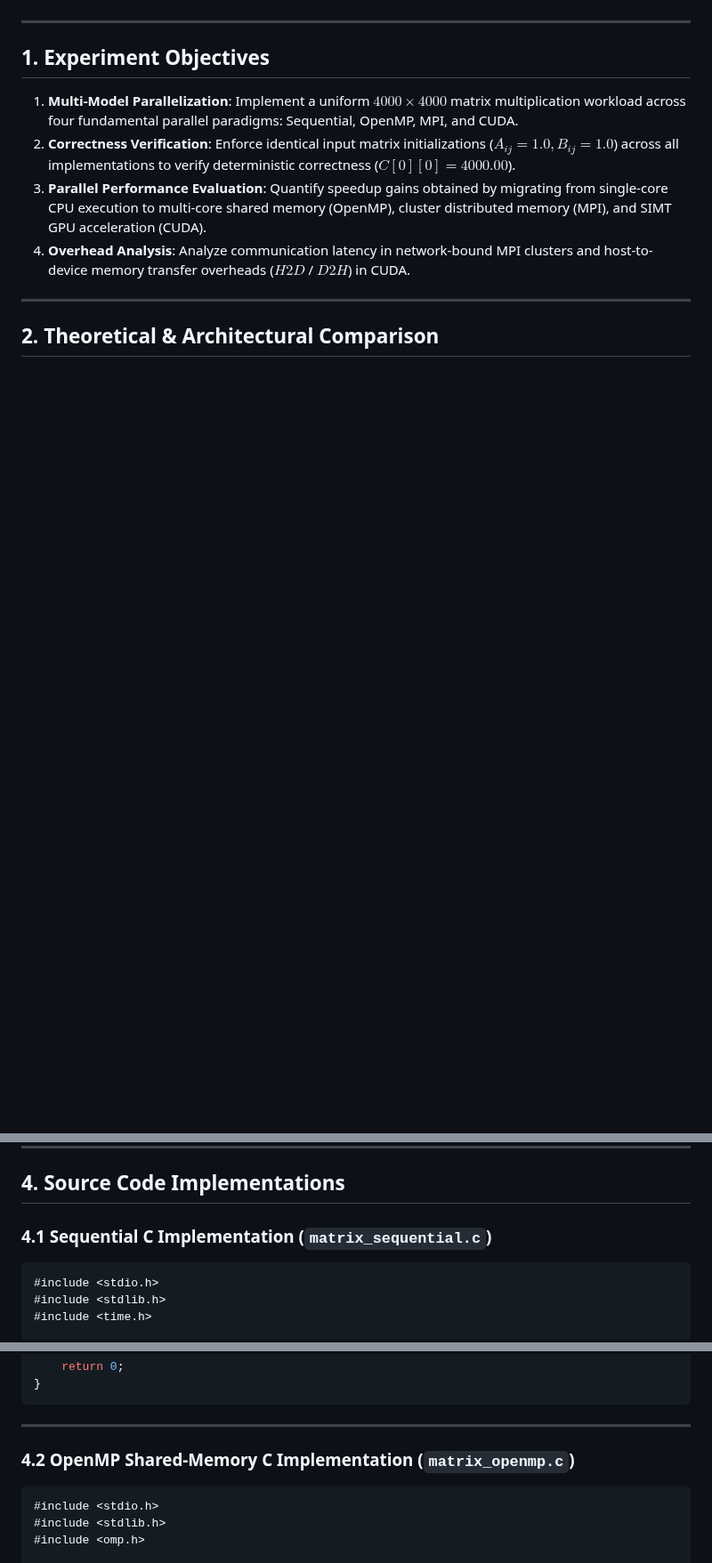
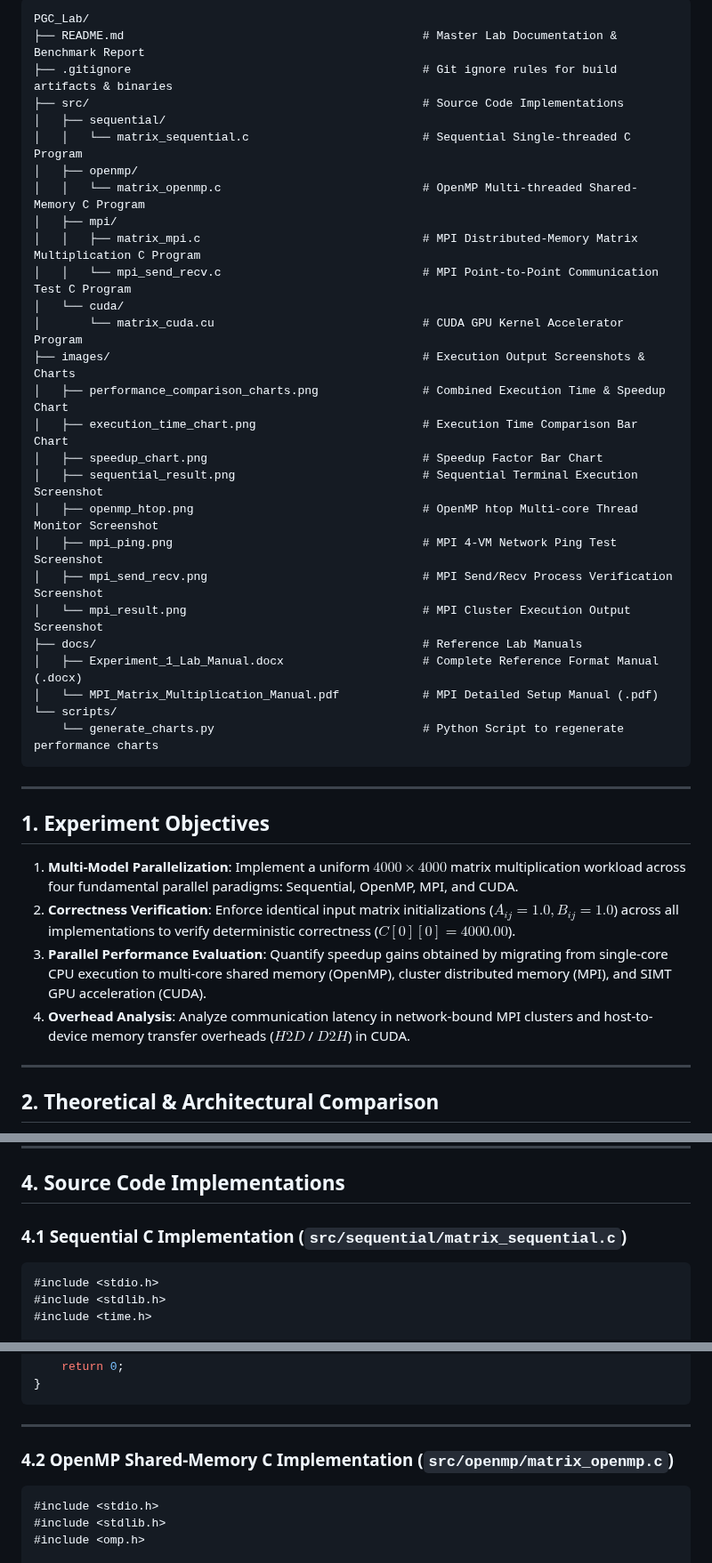
Before and after one commit to Janaki1711/PGC_Lab, a Markdown page: README.md, 3 parts joined by grey strips. Shown at 89% size. Drawn GitHub-style; blank space fills up the shorter version.

````diff
--- a/README.md
+++ b/README.md
@@ -36,3 +73,32 @@ All four implementations perform the exact same mathematical workload ($4000 \ti
+```
+PGC_Lab/
+├── README.md                                           # Master Lab Documentation & Benchmark Report
+├── .gitignore                                          # Git ignore rules for build artifacts & binaries
+├── src/                                                # Source Code Implementations
+│   ├── sequential/
+│   │   └── matrix_sequential.c                         # Sequential Single-threaded C Program
+│   ├── openmp/
+│   │   └── matrix_openmp.c                             # OpenMP Multi-threaded Shared-Memory C Program
+│   ├── mpi/
+│   │   ├── matrix_mpi.c                                # MPI Distributed-Memory Matrix Multiplication C Program
+│   │   └── mpi_send_recv.c                             # MPI Point-to-Point Communication Test C Program
+│   └── cuda/
+│       └── matrix_cuda.cu                              # CUDA GPU Kernel Accelerator Program
+├── images/                                             # Execution Output Screenshots & Charts
+│   ├── performance_comparison_charts.png               # Combined Execution Time & Speedup Chart
+│   ├── execution_time_chart.png                        # Execution Time Comparison Bar Chart
+│   ├── speedup_chart.png                               # Speedup Factor Bar Chart
+│   ├── sequential_result.png                           # Sequential Terminal Execution Screenshot
+│   ├── openmp_htop.png                                 # OpenMP htop Multi-core Thread Monitor Screenshot
+│   ├── mpi_ping.png                                    # MPI 4-VM Network Ping Test Screenshot
+│   ├── mpi_send_recv.png                               # MPI Send/Recv Process Verification Screenshot
+│   └── mpi_result.png                                  # MPI Cluster Execution Output Screenshot
+├── docs/                                               # Reference Lab Manuals
+│   ├── Experiment_1_Lab_Manual.docx                    # Complete Reference Format Manual (.docx)
+│   └── MPI_Matrix_Multiplication_Manual.pdf            # MPI Detailed Setup Manual (.pdf)
+└── scripts/
+    └── generate_charts.py                              # Python Script to regenerate performance charts
+```
 
 ---
 
@@ -117,7 +183,7 @@ CUDA offloads computation from host CPU memory to the GPU device memory via PCIe
 
 ## 4. Source Code Implementations
 
-### 4.1 Sequential C Implementation (`matrix_sequential.c`)
+### 4.1 Sequential C Implementation (`src/sequential/matrix_sequential.c`)
 
 ```c
 #include <stdio.h>
@@ -184,7 +250,7 @@ int main()
 
 ---
 
-### 4.2 OpenMP Shared-Memory C Implementation (`matrix_openmp.c`)
+### 4.2 OpenMP Shared-Memory C Implementation (`src/openmp/matrix_openmp.c`)
 
 ```c
 #include <stdio.h>
````
Also changed, not shown: other parts of README.md (+69 -18 lines), images/execution_time_chart.png (added), images/performance_comparison_charts.png (added), images/speedup_chart.png (added), 1 other file.
